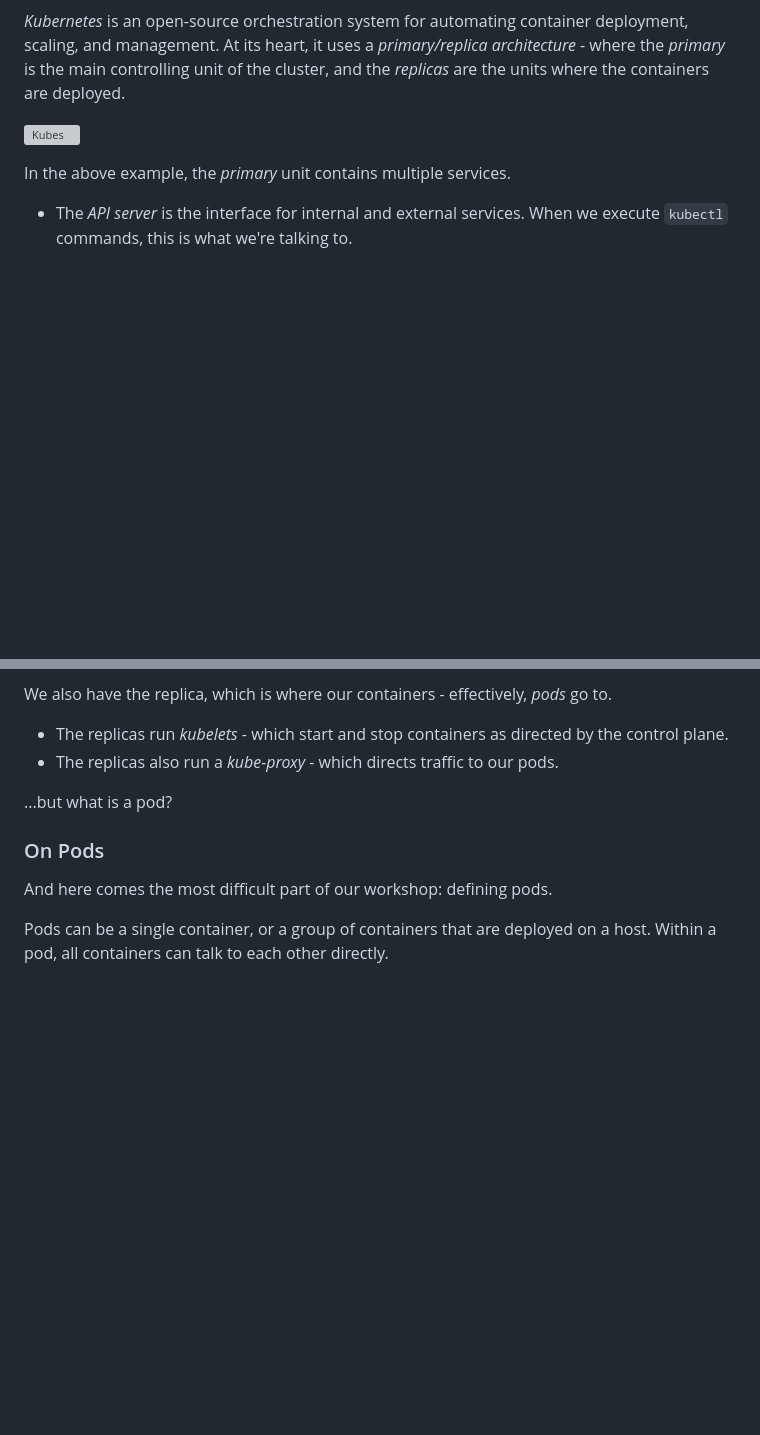
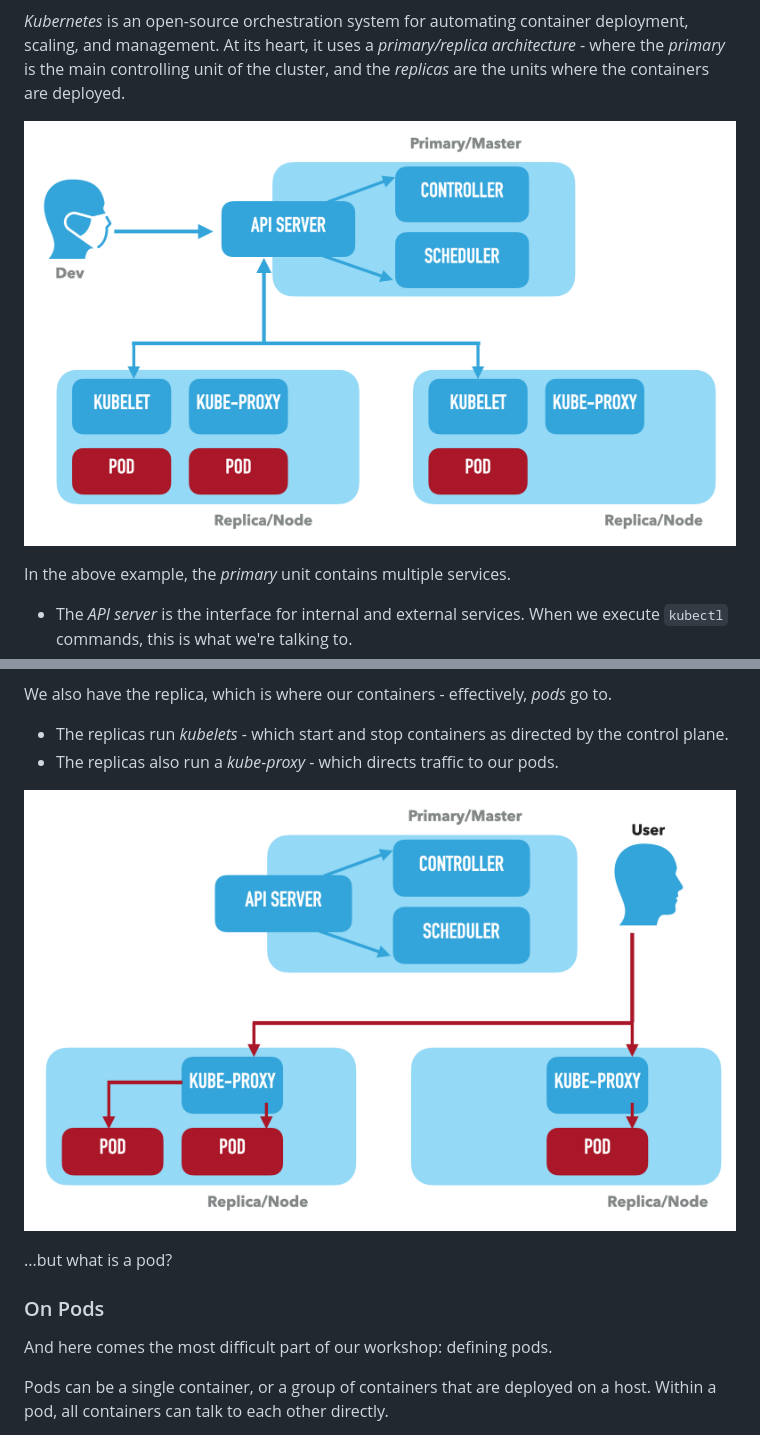
Before and after one commit to DevOps-Represent/from-docker-to-kubernetes, a Markdown page: 4-K8S-Concepts.md, 2 parts joined by grey strips. Rendered like a GitHub page; pictures changed too: images/5-primary-kubelet.png (added), images/6-replica-proxy.png (added); blank space fills up the shorter version; grey boxes are pictures that could not be loaded.

```diff
--- a/4-K8S-Concepts.md
+++ b/4-K8S-Concepts.md
@@ -16,7 +16,7 @@ Deploying things using Kubernetes basically means that you're giving Kubernetes
 
 *Kubernetes* is an open-source orchestration system for automating container deployment, scaling, and management. At its heart, it uses a *primary/replica architecture* - where the *primary* is the main controlling unit of the cluster, and the *replicas* are the units where the containers are deployed.
 
-![Kubes](/images/5-primary-replica.png)
+![Kubes](/images/5-primary-kubelet.png)
 
 In the above example, the *primary* unit contains multiple services.
 
@@ -29,6 +29,9 @@ We also have the replica, which is where our containers - effectively, *pods* go
  - The replicas run *kubelets* - which start and stop containers as directed by the control plane.
  - The replicas also run a *kube-proxy* - which directs traffic to our pods.
 
+![Kubes](/images/6-replica-proxy.png)
+
+
 ...but what is a pod?
 
 ### On Pods
```
